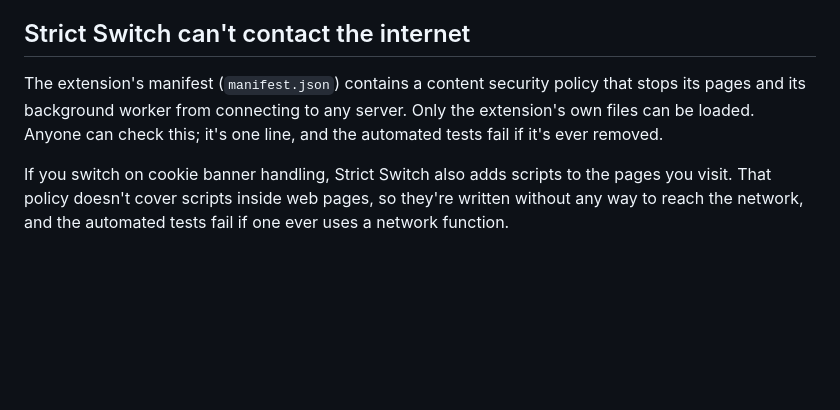
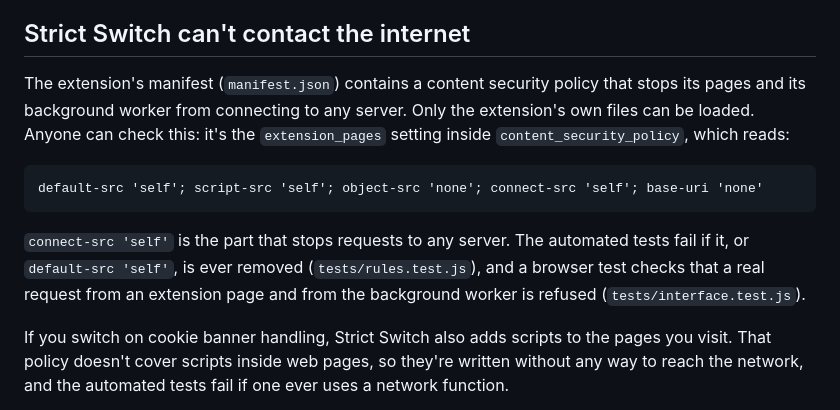
Before and after one commit to MotziKceb/strict-switch, a Markdown page: PRIVACY.md, the part around the change. GitHub-like rendering; blank space fills up the shorter version.

Commit message:
PRIVACY.md: point to the exact content security policy setting
Name the manifest setting and quote the policy, and say which tests check it.

Co-Authored-By: Claude Sonnet 5.5 <noreply@anthropic.com>

````diff
--- a/PRIVACY.md
+++ b/PRIVACY.md
@@ -6,7 +6,13 @@
 
 ## Strict Switch can't contact the internet
 
-The extension's manifest (`manifest.json`) contains a content security policy that stops its pages and its background worker from connecting to any server. Only the extension's own files can be loaded. Anyone can check this; it's one line, and the automated tests fail if it's ever removed.
+The extension's manifest (`manifest.json`) contains a content security policy that stops its pages and its background worker from connecting to any server. Only the extension's own files can be loaded. Anyone can check this: it's the `extension_pages` setting inside `content_security_policy`, which reads:
+
+```
+default-src 'self'; script-src 'self'; object-src 'none'; connect-src 'self'; base-uri 'none'
+```
+
+`connect-src 'self'` is the part that stops requests to any server. The automated tests fail if it, or `default-src 'self'`, is ever removed (`tests/rules.test.js`), and a browser test checks that a real request from an extension page and from the background worker is refused (`tests/interface.test.js`).
 
 If you switch on cookie banner handling, Strict Switch also adds scripts to the pages you visit. That policy doesn't cover scripts inside web pages, so they're written without any way to reach the network, and the automated tests fail if one ever uses a network function.
 
````
